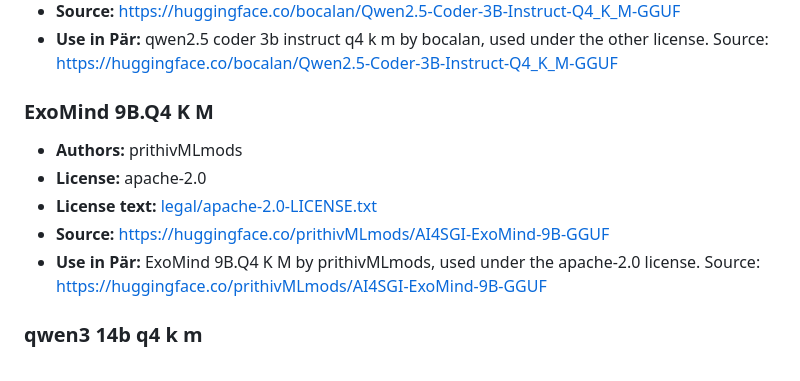
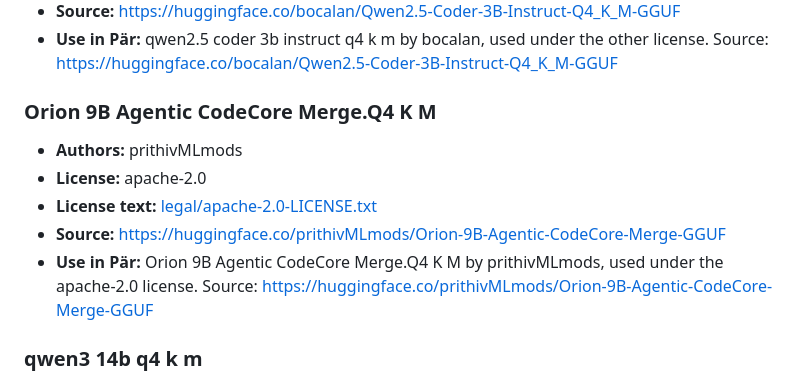
Before and after one commit to DatomerAB/par-public, a Markdown page: docs/NOTICE.md, the part around the change. Drawn GitHub-style.

Commit message:
chore: sync public content from Pär (5a15d1753fed36410529b1affa83534e641fe069)

```diff
--- a/docs/NOTICE.md
+++ b/docs/NOTICE.md
@@ -14,13 +14,13 @@ Pär downloads and runs open-source AI models locally on your device. The follow
 - **Source:** https://huggingface.co/bocalan/Qwen2.5-Coder-3B-Instruct-Q4_K_M-GGUF
 - **Use in Pär:** qwen2.5 coder 3b instruct q4 k m by bocalan, used under the other license. Source: https://huggingface.co/bocalan/Qwen2.5-Coder-3B-Instruct-Q4_K_M-GGUF
 
-### ExoMind 9B.Q4 K M
+### Orion 9B Agentic CodeCore Merge.Q4 K M
 
 - **Authors:** prithivMLmods
 - **License:** apache-2.0
 - **License text:** [legal/apache-2.0-LICENSE.txt](legal/apache-2.0-LICENSE.txt)
-- **Source:** https://huggingface.co/prithivMLmods/AI4SGI-ExoMind-9B-GGUF
-- **Use in Pär:** ExoMind 9B.Q4 K M by prithivMLmods, used under the apache-2.0 license. Source: https://huggingface.co/prithivMLmods/AI4SGI-ExoMind-9B-GGUF
+- **Source:** https://huggingface.co/prithivMLmods/Orion-9B-Agentic-CodeCore-Merge-GGUF
+- **Use in Pär:** Orion 9B Agentic CodeCore Merge.Q4 K M by prithivMLmods, used under the apache-2.0 license. Source: https://huggingface.co/prithivMLmods/Orion-9B-Agentic-CodeCore-Merge-GGUF
 
 ### qwen3 14b q4 k m
 
```
